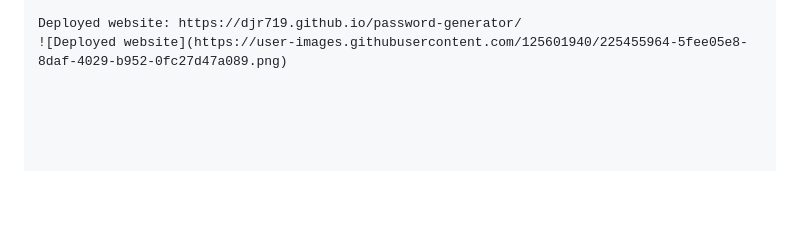
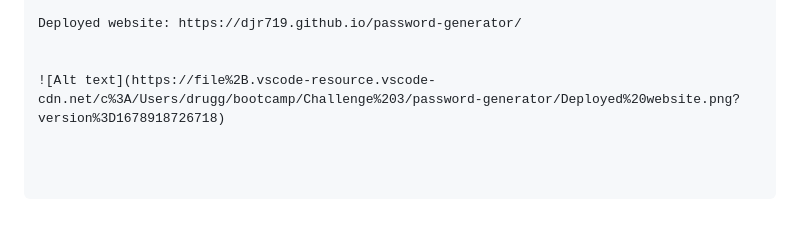
Before and after one commit to Djr719/password-generator, a Markdown page: README.md, the part around the change. GitHub-like rendering; blank space fills up the shorter version.

Commit message:
Trying to troubleshoot photo

```diff
--- a/README.md
+++ b/README.md
@@ -63,4 +63,6 @@ https://www.w3schools.com/jsref/met_win_prompt.asp
 https://www.w3schools.com/jsref/met_win_confirm.asp
 
 Deployed website: https://djr719.github.io/password-generator/
-![Deployed website](https://user-images.githubusercontent.com/125601940/225455964-5fee05e8-8daf-4029-b952-0fc27d47a089.png)
+
+
+![Alt text](https://file%2B.vscode-resource.vscode-cdn.net/c%3A/Users/drugg/bootcamp/Challenge%203/password-generator/Deployed%20website.png?version%3D1678918726718)
```
